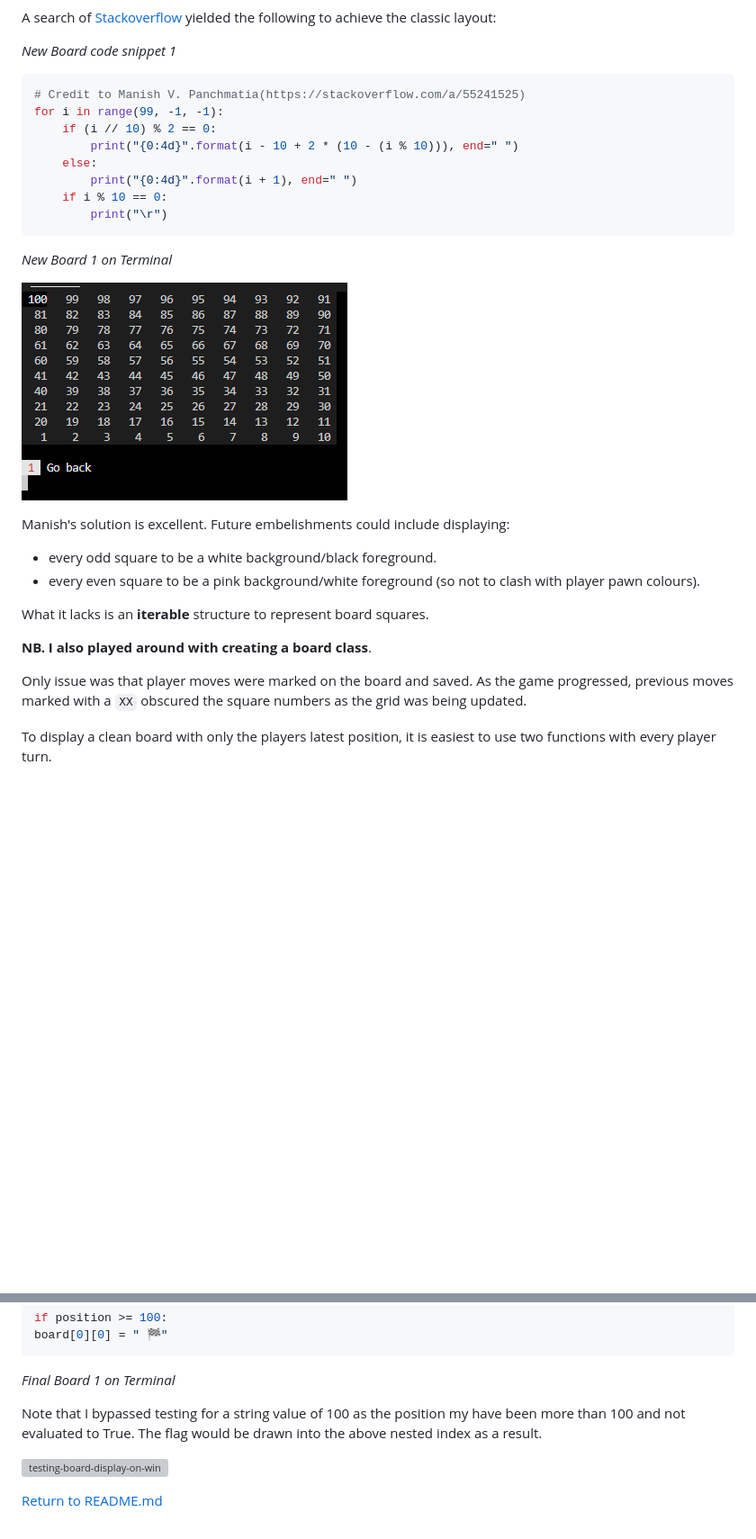
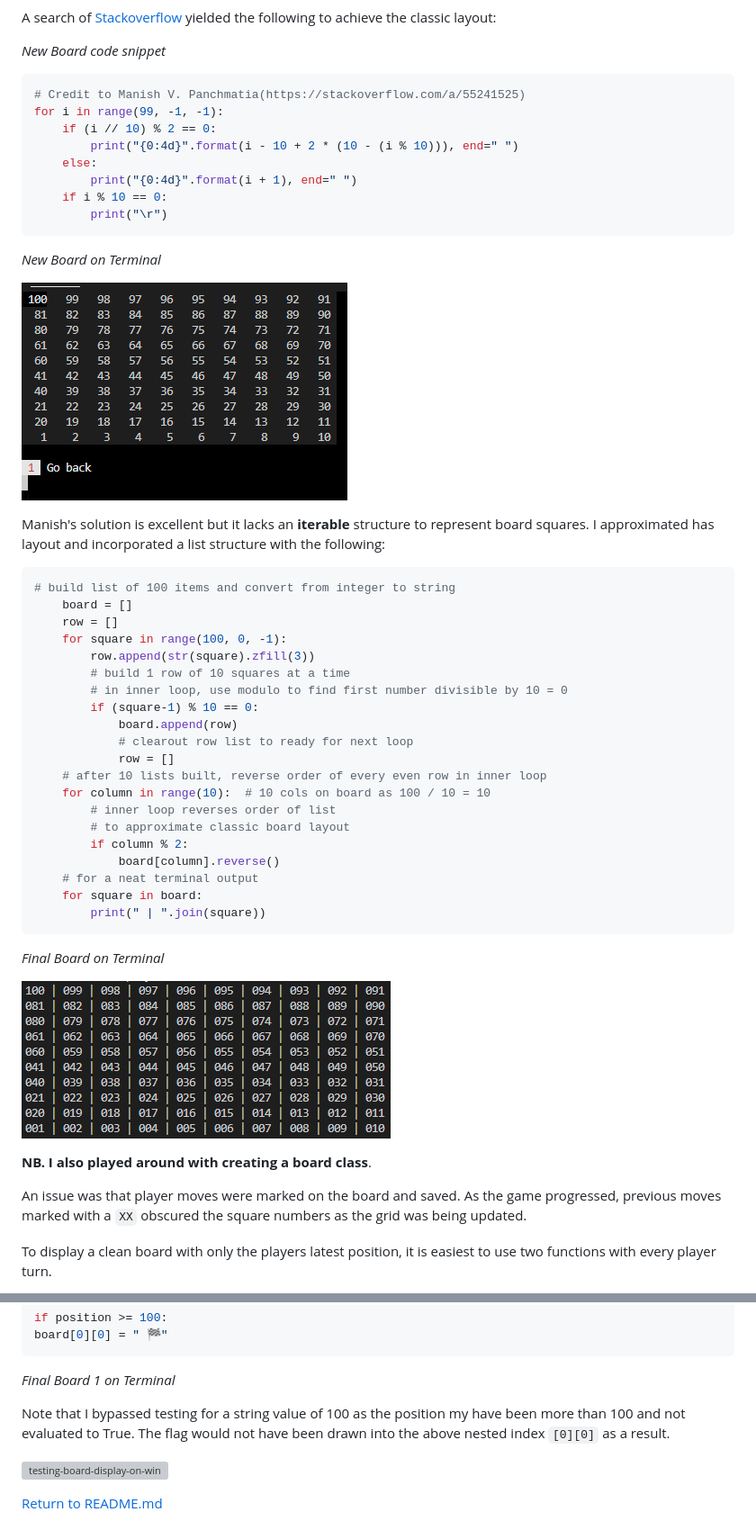
Before and after one commit to Code-Institute-Submissions/StevenWeir038-Snakes-and-Ladders, a Markdown page: TESTING.md, 2 parts joined by grey strips. Shown: that part at 90% size. Drawn GitHub-style; pictures changed too: docs/readme/final-board.png (added); blank space fills up the shorter version; grey boxes are pictures that could not be loaded.

Commit message:
Document fnal board layout. Code snippet and terminal view

````diff
--- a/TESTING.md
+++ b/TESTING.md
@@ -383,7 +383,7 @@ for i in board:
 
 A search of [Stackoverflow](https://stackoverflow.com/a/55241525) yielded the following to achieve the classic layout:
 
-*New Board code snippet 1*
+*New Board code snippet*
 
 ``` python
 # Credit to Manish V. Panchmatia(https://stackoverflow.com/a/55241525)
@@ -396,19 +396,43 @@ for i in range(99, -1, -1):
         print("\r")
 ```
 
-*New Board 1 on Terminal*
+*New Board on Terminal*
 
 ![new-board-1](docs/readme/new-board-1.png "new-board-1")
 
-Manish's solution is excellent.  Future embelishments could include displaying:
-- every odd square to be a white background/black foreground.
-- every even square to be a pink background/white foreground (so not to clash with player pawn colours).
+Manish's solution is excellent but it lacks an **iterable** structure to represent board squares.
+I approximated has layout and incorporated a list structure with the following:
 
-What it lacks is an **iterable** structure to represent board squares.
+``` python
+# build list of 100 items and convert from integer to string
+    board = []
+    row = []
+    for square in range(100, 0, -1):
+        row.append(str(square).zfill(3))
+        # build 1 row of 10 squares at a time
+        # in inner loop, use modulo to find first number divisible by 10 = 0
+        if (square-1) % 10 == 0:
+            board.append(row)
+            # clearout row list to ready for next loop
+            row = []
+    # after 10 lists built, reverse order of every even row in inner loop
+    for column in range(10):  # 10 cols on board as 100 / 10 = 10
+        # inner loop reverses order of list
+        # to approximate classic board layout
+        if column % 2:
+            board[column].reverse()
+    # for a neat terminal output
+    for square in board:
+        print(" | ".join(square))
+```
+
+*Final Board on Terminal*
+
+![final-board](docs/readme/final-board.png "final-board")
 
 **NB. I also played around with creating a board class**.
 
-Only issue was that player moves were marked on the board and saved.  As the game progressed, previous moves marked with a `XX` obscured the square numbers as the grid was being updated.
+An issue was that player moves were marked on the board and saved.  As the game progressed, previous moves marked with a `XX` obscured the square numbers as the grid was being updated.
 
 To display a clean board with only the players latest position, it is easiest to use two functions with every player turn.
 1. Draw a new board
@@ -432,7 +456,7 @@ board[0][0] = " 🏁"
 
 *Final Board 1 on Terminal*
 
-Note that I bypassed testing for a string value of 100 as the position my have been more than 100 and not evaluated to True.  The flag would be drawn into the above nested index as a result.
+Note that I bypassed testing for a string value of 100 as the position my have been more than 100 and not evaluated to True.  The flag would not have been drawn into the above nested index `[0][0]` as a result.
 
 ![testing-board-display-on-win](docs/readme/testing-board-display-on-win.png "testing-board-display-on-win")
 
````
